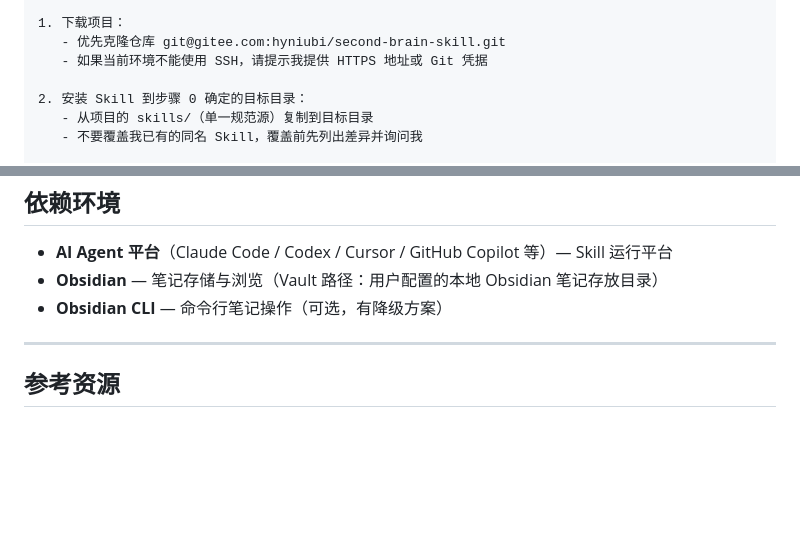
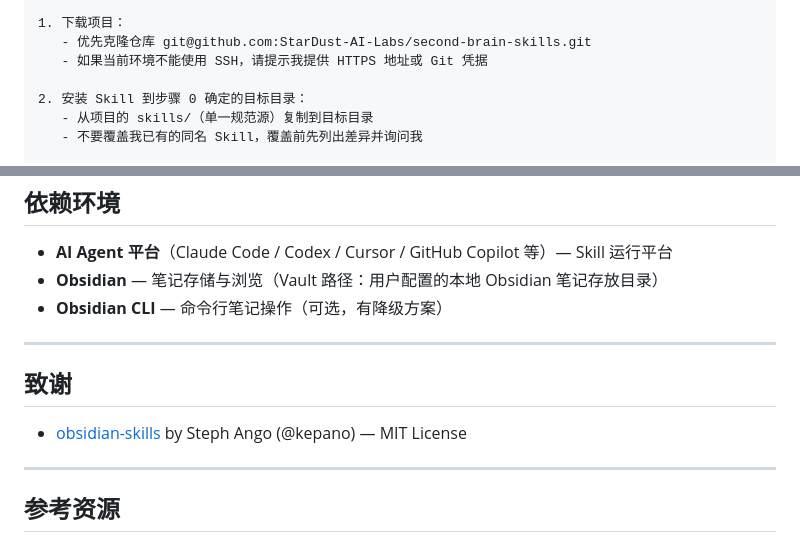
Before and after one commit to StarDust-AI-Labs/second-brain-skills, a Markdown page: README.md, 2 parts joined by grey strips. GitHub-like rendering; blank space fills up the shorter version.

Commit message:
docs: add attribution for obsidian-skills and update repo URL to GitHub

```diff
--- a/README.md
+++ b/README.md
@@ -34,7 +34,7 @@
    本项目以顶层 skills/ 为单一规范源，所有安装都是从此目录复制。
 
 1. 下载项目：
-   - 优先克隆仓库 git@gitee.com:hyniubi/second-brain-skill.git
+   - 优先克隆仓库 git@github.com:StarDust-AI-Labs/second-brain-skills.git
    - 如果当前环境不能使用 SSH，请提示我提供 HTTPS 地址或 Git 凭据
 
 2. 安装 Skill 到步骤 0 确定的目标目录：
@@ -277,6 +277,12 @@ $env:SECOND_BRAIN_VAULT_NAME = "<你的 Obsidian Vault 名称>"
 
 ---
 
+## 致谢
+
+- [obsidian-skills](https://github.com/kepano/obsidian-skills) by Steph Ango (@kepano) — MIT License
+
+---
+
 ## 参考资源
 
 - 📖 《打造第二大脑》— 蒂亚戈·福特（Tiago Forte）
```
